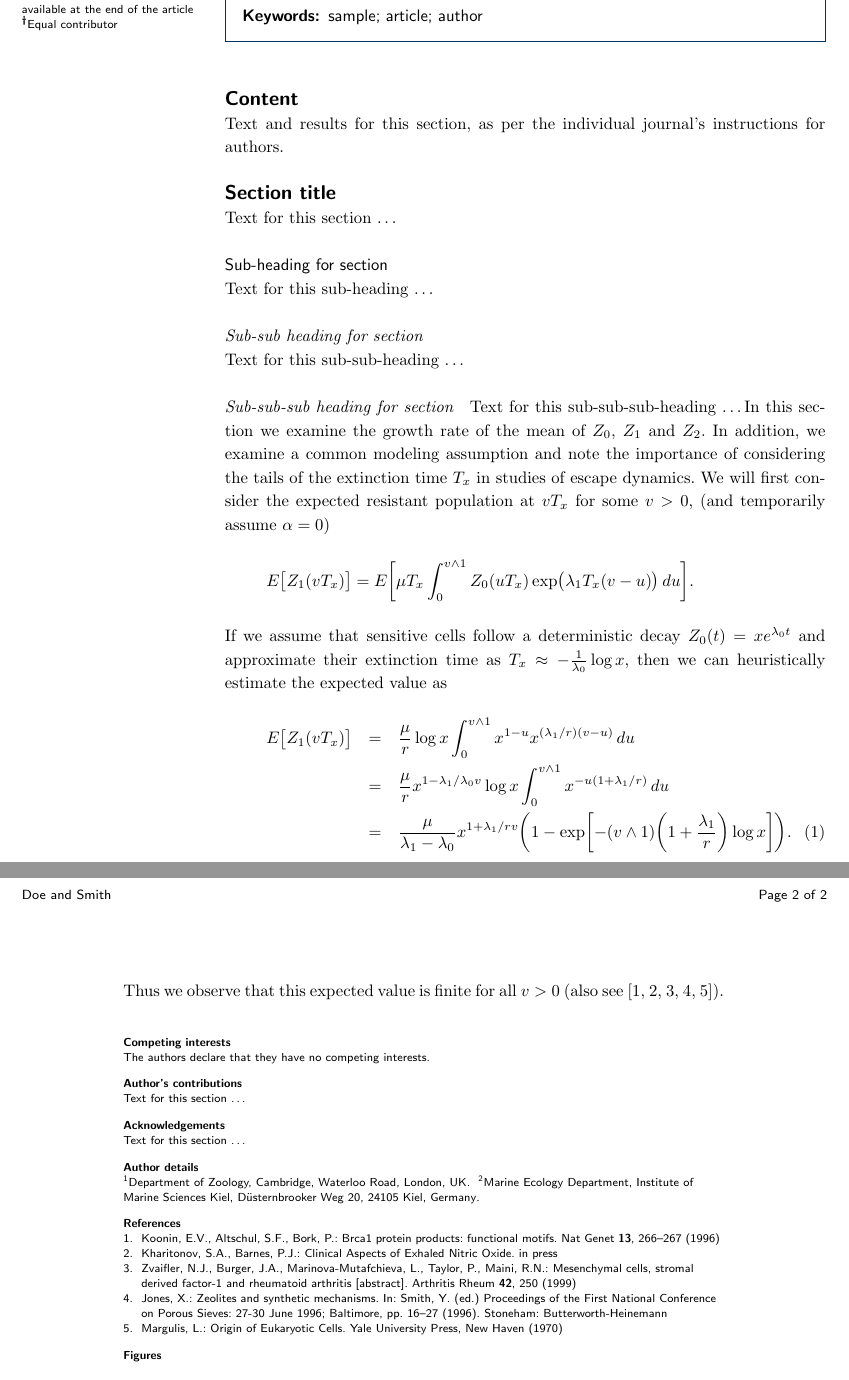
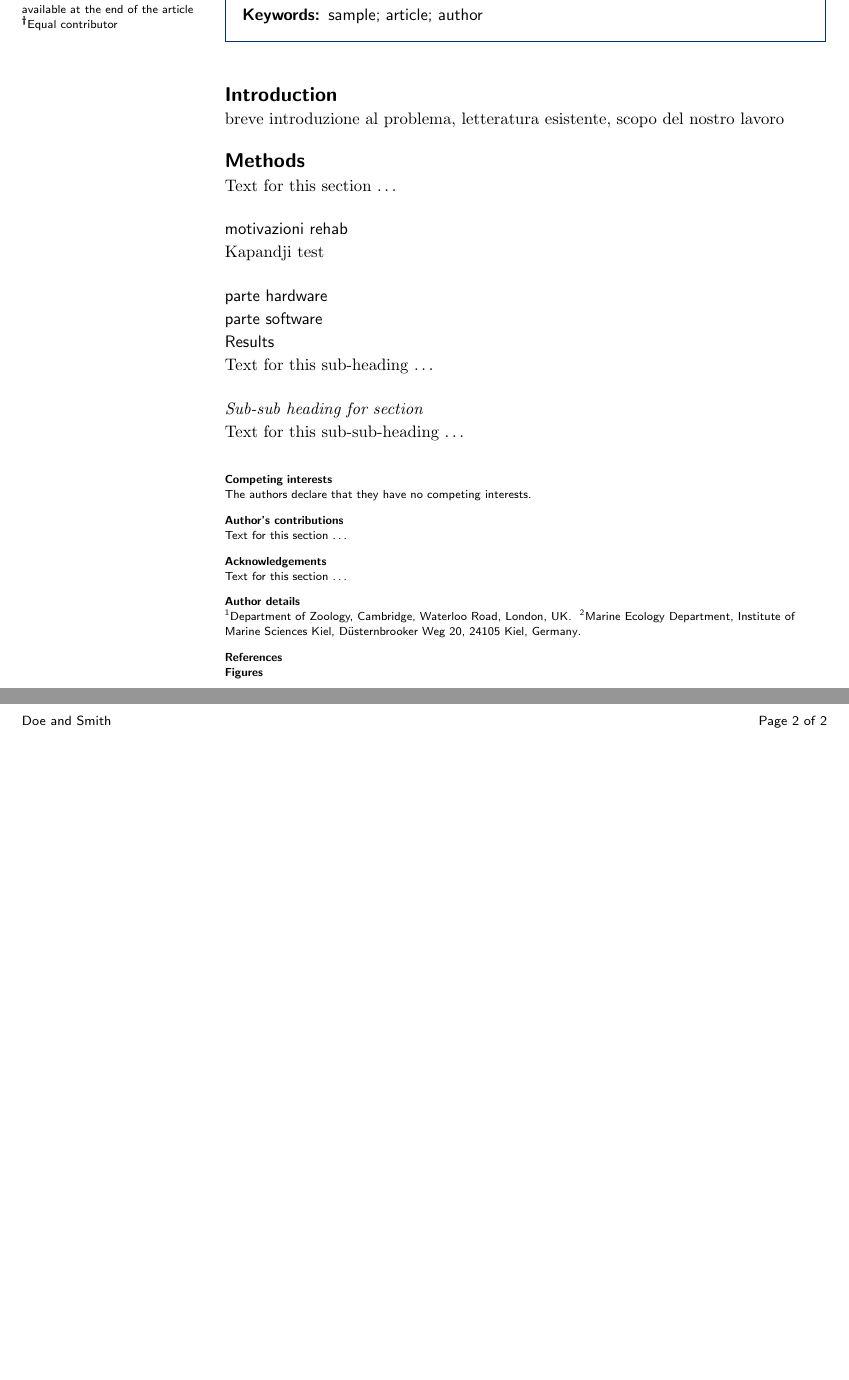
Before and after one commit to ScalaSamanta/app, a LaTeX document (paper.tex): two parts of pages 1 and 2 of 2, joined at a grey line, cut so that both start at the same text, the shorter picture padded with empty space. Compiled offline with pdfLaTeX.

Commit message:
Update on Overleaf.

```diff
--- a/paper.tex
+++ b/paper.tex
@@ -238,49 +238,20 @@ Text for this section.
 %%%%%%%%%%%%%%%%
 %% Background %%
 %%
-\section*{Content}
-Text and results for this section, as per the individual journal's instructions for authors. %\cite{koon,oreg,khar,zvai,xjon,schn,pond,smith,marg,hunn,advi,koha,mouse}
+\section*{Introduction}
+breve introduzione al problema, letteratura esistente, scopo del nostro lavoro
 
-\section*{Section title}
+\section*{Methods}
 Text for this section \ldots
-\subsection*{Sub-heading for section}
+\subsection*{motivazioni rehab}
+Kapandji test
+\subsection*{parte hardware}
+\subsection*{parte software}
+
+\subsection*{Results}
 Text for this sub-heading \ldots
 \subsubsection*{Sub-sub heading for section}
 Text for this sub-sub-heading \ldots
-\paragraph*{Sub-sub-sub heading for section}
-Text for this sub-sub-sub-heading \ldots
-In this section we examine the growth rate of the mean of $Z_0$, $Z_1$ and $Z_2$. In
-addition, we examine a common modeling assumption and note the
-importance of considering the tails of the extinction time $T_x$ in
-studies of escape dynamics.
-We will first consider the expected resistant population at $vT_x$ for
-some $v>0$, (and temporarily assume $\alpha=0$)
-%
-\[
- E \bigl[Z_1(vT_x) \bigr]= E
-\biggl[\mu T_x\int_0^{v\wedge
-1}Z_0(uT_x)
-\exp \bigl(\lambda_1T_x(v-u) \bigr)\,du \biggr].
-\]
-%
-If we assume that sensitive cells follow a deterministic decay
-$Z_0(t)=xe^{\lambda_0 t}$ and approximate their extinction time as
-$T_x\approx-\frac{1}{\lambda_0}\log x$, then we can heuristically
-estimate the expected value as
-%
-\begin{eqnarray}\label{eqexpmuts}
-E\bigl[Z_1(vT_x)\bigr] &=& \frac{\mu}{r}\log x
-\int_0^{v\wedge1}x^{1-u}x^{({\lambda_1}/{r})(v-u)}\,du
-\nonumber\\
-&=& \frac{\mu}{r}x^{1-{\lambda_1}/{\lambda_0}v}\log x\int_0^{v\wedge
-1}x^{-u(1+{\lambda_1}/{r})}\,du
-\nonumber\\
-&=& \frac{\mu}{\lambda_1-\lambda_0}x^{1+{\lambda_1}/{r}v} \biggl(1-\exp \biggl[-(v\wedge1) \biggl(1+
-\frac{\lambda_1}{r}\biggr)\log x \biggr] \biggr).
-\end{eqnarray}
-%
-Thus we observe that this expected value is finite for all $v>0$ (also see \cite{koon,khar,zvai,xjon,marg}).
-%\nocite{oreg,schn,pond,smith,marg,hunn,advi,koha,mouse}
 
 %%%%%%%%%%%%%%%%%%%%%%%%%%%%%%%%%%%%%%%%%%%%%%
 %%                                          %%
```
Also changed, not shown: paper.tex (15 more changed lines).
